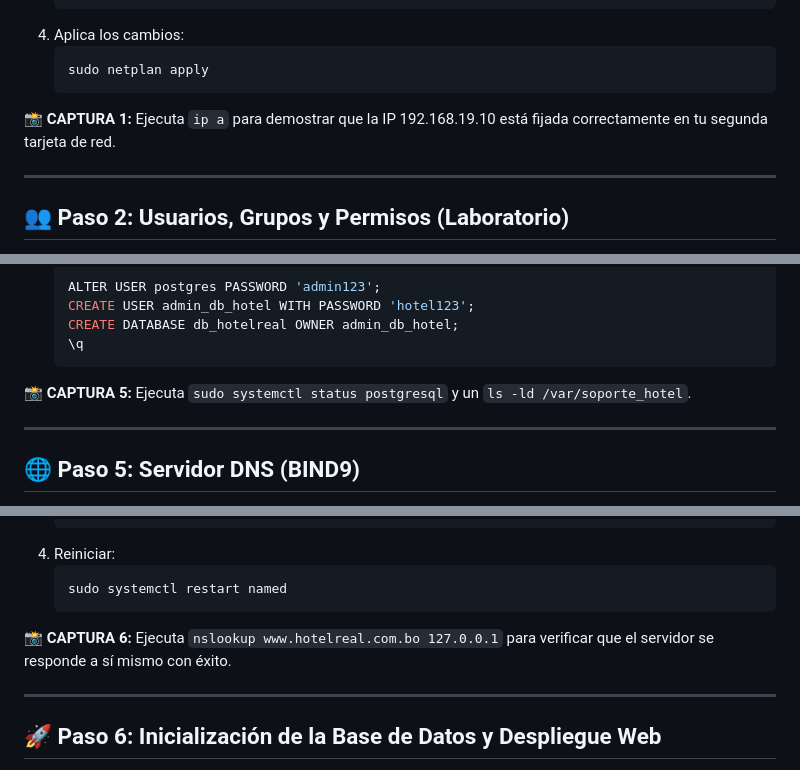
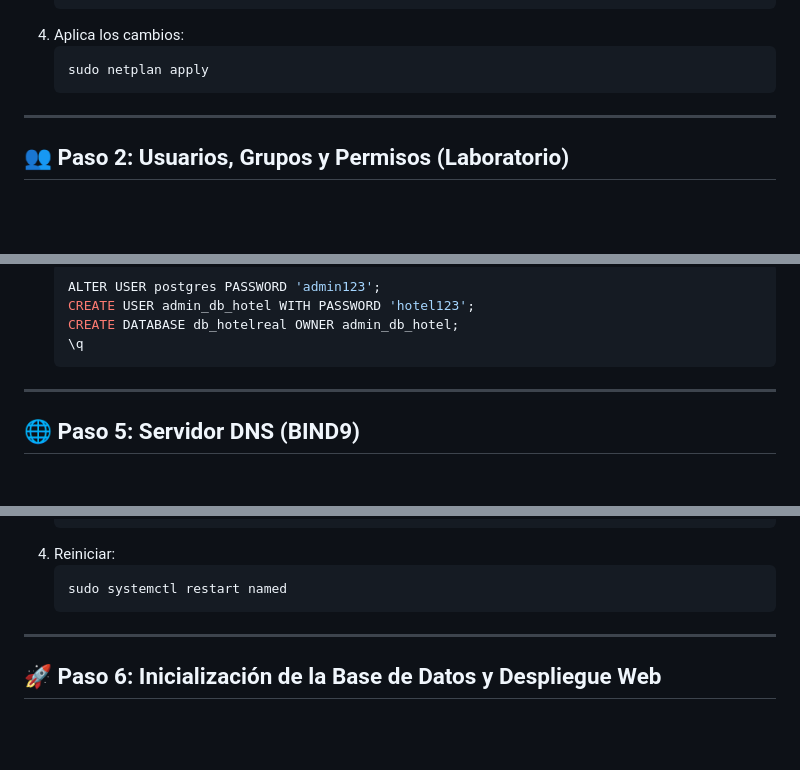
Before and after one commit to elunboundfiremail/repo_hotelReal, a Markdown page: README.md, 3 parts joined by grey strips. Rendered like a GitHub page; blank space fills up the shorter version.

````diff
--- a/README.md
+++ b/README.md
@@ -38,7 +37,6 @@ Fijaremos la IP en el adaptador Host-Only.
    ```bash
    sudo netplan apply
    ```
-📸 **CAPTURA 1:** Ejecuta `ip a` para demostrar que la IP 192.168.19.10 está fijada correctamente en tu segunda tarjeta de red.
 
 ---
 
@@ -114,7 +109,6 @@ Crearemos el personal y su carpeta confidencial.
    CREATE DATABASE db_hotelreal OWNER admin_db_hotel;
    \q
    ```
-📸 **CAPTURA 5:** Ejecuta `sudo systemctl status postgresql` y un `ls -ld /var/soporte_hotel`.
 
 ---
 
@@ -150,7 +144,6 @@ Crearemos el personal y su carpeta confidencial.
    ```bash
    sudo systemctl restart named
    ```
-📸 **CAPTURA 6:** Ejecuta `nslookup www.hotelreal.com.bo 127.0.0.1` para verificar que el servidor se responde a sí mismo con éxito.
 
 ---
 
````
Also changed, not shown: other parts of README.md (+0 -8 lines).
